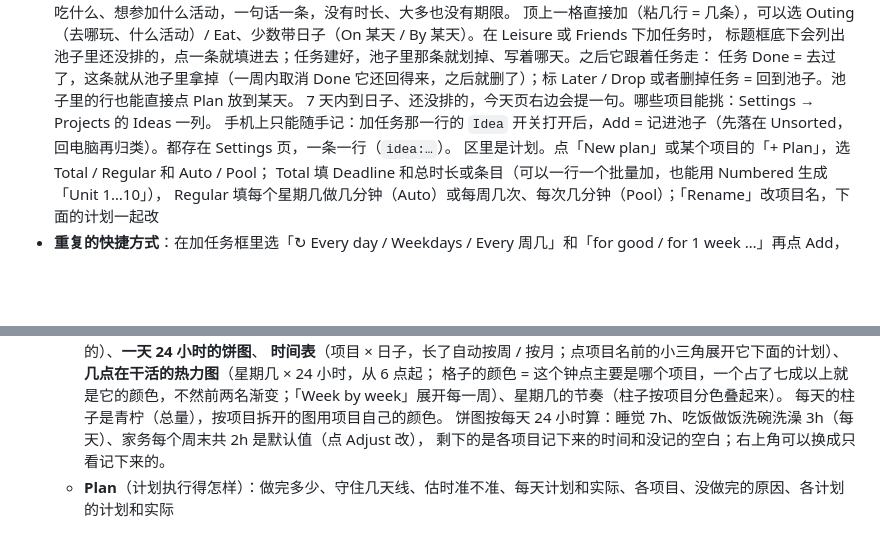
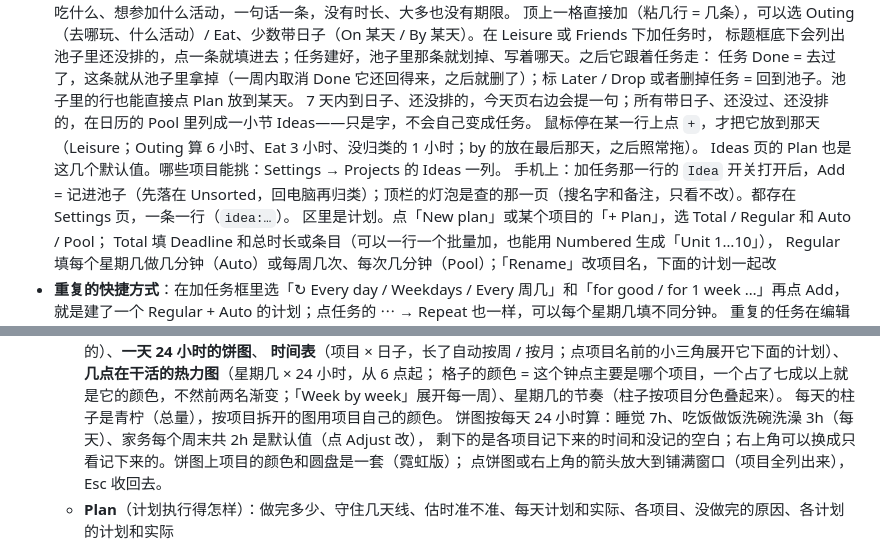
Before and after one commit to AgnesV1/timebox, a Markdown page: README.md, 2 parts joined by grey strips. Drawn GitHub-style; blank space fills up the shorter version.

Commit message:
README: ideas in the calendar pool and on the phone, the time pie
Co-Authored-By: Claude Opus 5.5 <noreply@anthropic.com>

```diff
--- a/README.md
+++ b/README.md
@@ -67,8 +67,10 @@
   顶上一格直接加（粘几行 = 几条），可以选 Outing（去哪玩、什么活动）/ Eat、少数带日子（On 某天 / By 某天）。在 Leisure 或 Friends 下加任务时，
   标题框底下会列出池子里还没排的，点一条就填进去；任务建好，池子里那条就划掉、写着哪天。之后它跟着任务走：
   任务 Done = 去过了，这条就从池子里拿掉（一周内取消 Done 它还回得来，之后就删了）；标 Later / Drop 或者删掉任务 = 回到池子。池子里的行也能直接点 Plan 放到某天。
-  7 天内到日子、还没排的，今天页右边会提一句。哪些项目能挑：Settings → Projects 的 Ideas 一列。
-  手机上只能随手记：加任务那一行的 `Idea` 开关打开后，Add = 记进池子（先落在 Unsorted，回电脑再归类）。都存在 Settings 页，一条一行（`idea:…`）。
+  7 天内到日子、还没排的，今天页右边会提一句；所有带日子、还没过、还没排的，在日历的 Pool 里列成一小节 Ideas——只是字，不会自己变成任务。
+  鼠标停在某一行上点 `+`，才把它放到那天（Leisure；Outing 算 6 小时、Eat 3 小时、没归类的 1 小时；by 的放在最后那天，之后照常拖）。
+  Ideas 页的 Plan 也是这几个默认值。哪些项目能挑：Settings → Projects 的 Ideas 一列。
+  手机上：加任务那一行的 `Idea` 开关打开后，Add = 记进池子（先落在 Unsorted，回电脑再归类）；顶栏的灯泡是查的那一页（搜名字和备注，只看不改）。都存在 Settings 页，一条一行（`idea:…`）。
   区里是计划。点「New plan」或某个项目的「+ Plan」，选 Total / Regular 和 Auto / Pool；
   Total 填 Deadline 和总时长或条目（可以一行一个批量加，也能用 Numbered 生成「Unit 1…10」），
   Regular 填每个星期几做几分钟（Auto）或每周几次、每次几分钟（Pool）；「Rename」改项目名，下面的计划一起改
@@ -110,7 +112,8 @@
     格子的颜色 = 这个钟点主要是哪个项目，一个占了七成以上就是它的颜色，不然前两名渐变；「Week by week」展开每一周）、星期几的节奏（柱子按项目分色叠起来）。
     每天的柱子是青柠（总量），按项目拆开的图用项目自己的颜色。
     饼图按每天 24 小时算：睡觉 7h、吃饭做饭洗碗洗澡 3h（每天）、家务每个周末共 2h 是默认值（点 Adjust 改），
-    剩下的是各项目记下来的时间和没记的空白；右上角可以换成只看记下来的。
+    剩下的是各项目记下来的时间和没记的空白；右上角可以换成只看记下来的。饼图上项目的颜色和圆盘是一套（霓虹版）；
+    点饼图或右上角的箭头放大到铺满窗口（项目全列出来），Esc 收回去。
   - **Plan**（计划执行得怎样）：做完多少、守住几天线、估时准不准、每天计划和实际、各项目、没做完的原因、各计划的计划和实际
 
 **阅读（电脑和手机都有）**：第一次打开 Reading 页（或电脑 Settings → Reading）贴一次你的阅读记录表格的链接，贴进去就存。表格不用公开，用你自己的 Google 账号打开。
```
